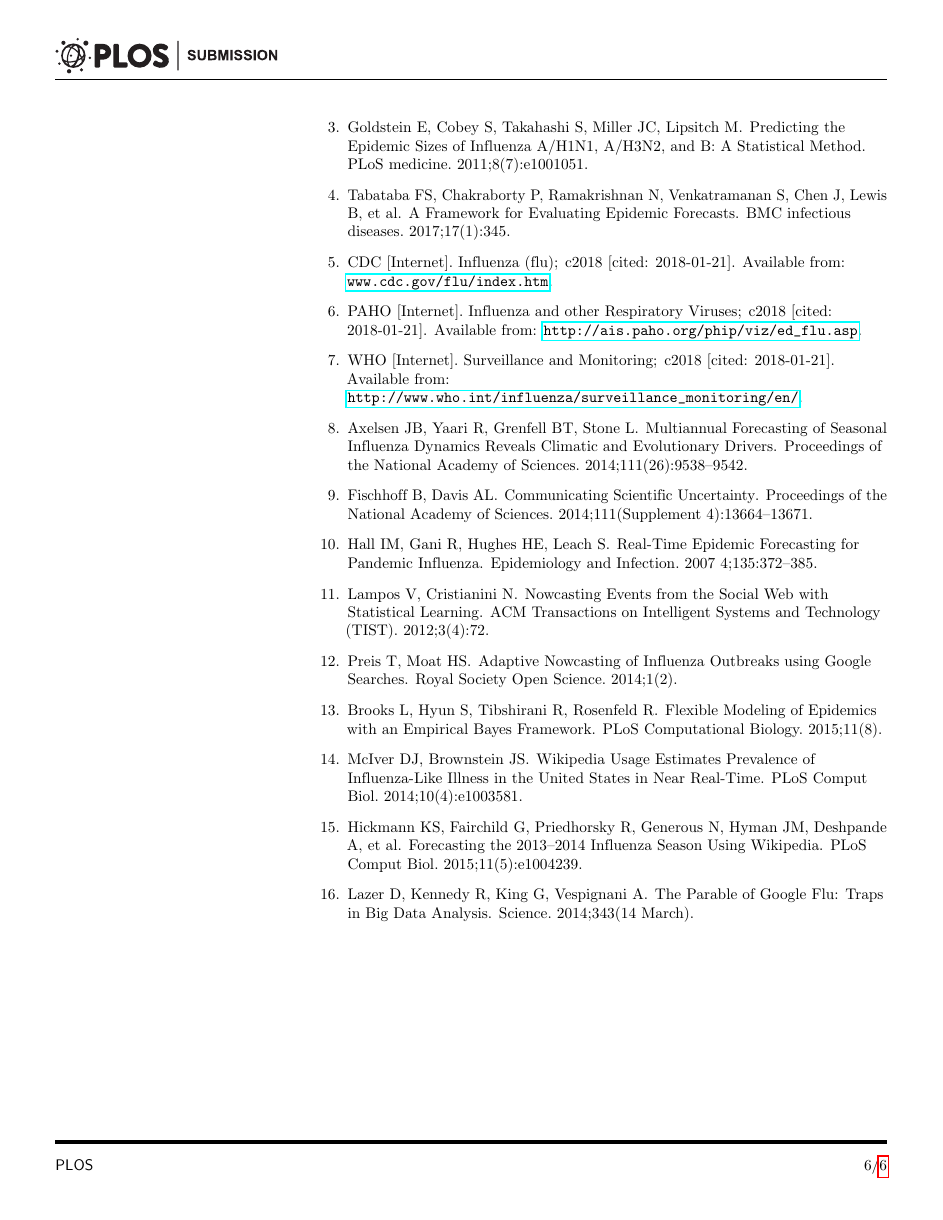
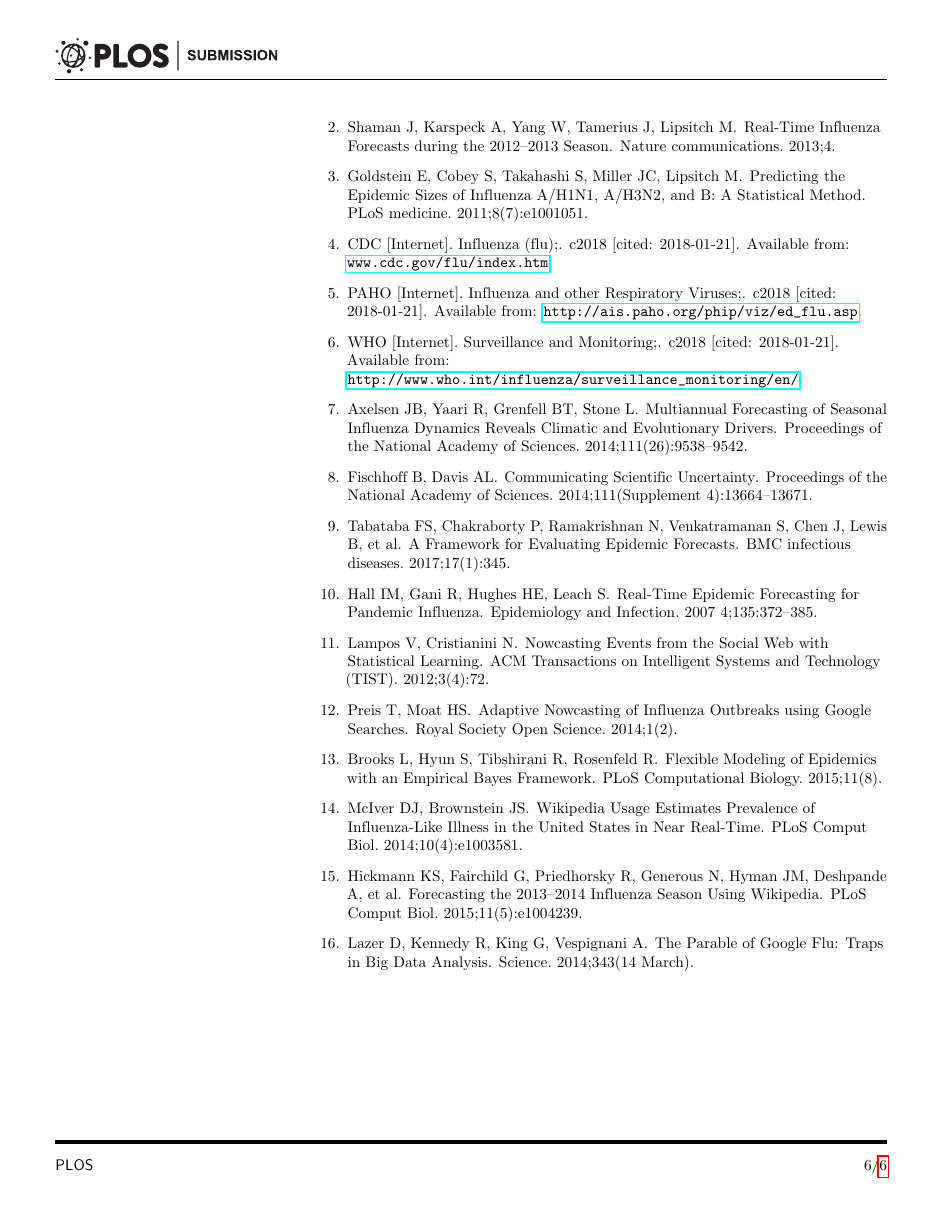
Before and after one commit to prithwi/how_not2_flu, a LaTeX document (submission/main_plos.tex): page 6 of 6. Compiled offline with pdfLaTeX.

Commit message:
hopefully final edits:

```diff
--- a/submission/main_plos.tex
+++ b/submission/main_plos.tex
@@ -599,24 +599,18 @@ Goldstein E, Cobey S, Takahashi S, Miller JC, Lipsitch M.
   Statistical Method}.
 \newblock PLoS medicine. 2011;8(7):e1001051.
 
-\bibitem{tabataba2015smq}
-Tabataba FS, Chakraborty P, Ramakrishnan N, Venkatramanan S, Chen J, Lewis B,
-  et~al.
-\newblock {A Framework for Evaluating Epidemic Forecasts}.
-\newblock BMC infectious diseases. 2017;17(1):345.
-
 \bibitem{cdc}
-{CDC [Internet]}. {Influenza (flu)};
+{CDC [Internet]}. {Influenza (flu)};.
 \newblock {c2018 [cited: 2018-01-21]}.
 \newblock Available from: \url{www.cdc.gov/flu/index.htm}.
 
 \bibitem{paho}
-{PAHO [Internet]}. {Influenza and other Respiratory Viruses};
+{PAHO [Internet]}. {Influenza and other Respiratory Viruses};.
 \newblock {c2018 [cited: 2018-01-21]}.
 \newblock Available from: \url{http://ais.paho.org/phip/viz/ed_flu.asp}.
 
 \bibitem{who}
-{WHO [Internet]}. {Surveillance and Monitoring};
+{WHO [Internet]}. {Surveillance and Monitoring};.
 \newblock {c2018 [cited: 2018-01-21]}.
 \newblock Available from:
   \url{http://www.who.int/influenza/surveillance_monitoring/en/}.
@@ -633,6 +627,12 @@ Fischhoff B, Davis AL.
 \newblock {Communicating Scientific Uncertainty}.
 \newblock Proceedings of the National Academy of Sciences. 2014;111(Supplement
   4):13664--13671.
+
+\bibitem{tabataba2015smq}
+Tabataba FS, Chakraborty P, Ramakrishnan N, Venkatramanan S, Chen J, Lewis B,
+  et~al.
+\newblock {A Framework for Evaluating Epidemic Forecasts}.
+\newblock BMC infectious diseases. 2017;17(1):345.
 
 \bibitem{hall2007}
 Hall IM, Gani R, Hughes HE, Leach S.
```
Also changed, not shown: submission/dist/plos_submission_05042018.pdf (renamed from submission/plos_submission.pdf), submission/dist/plos_submission_09042018.pdf (added), submission/main_plos.tex (11 more changed lines), 1 other file.
